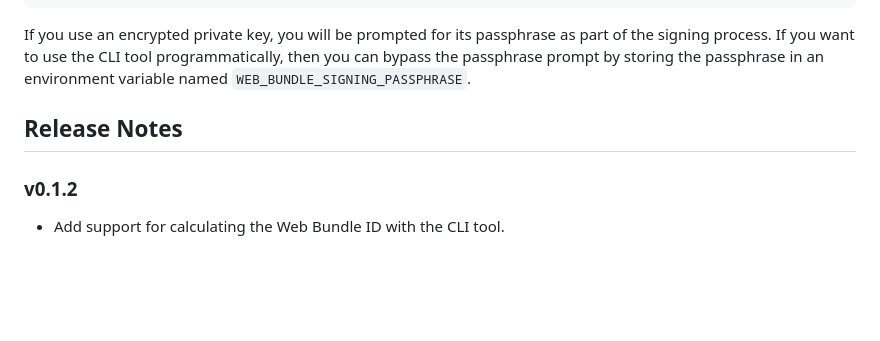
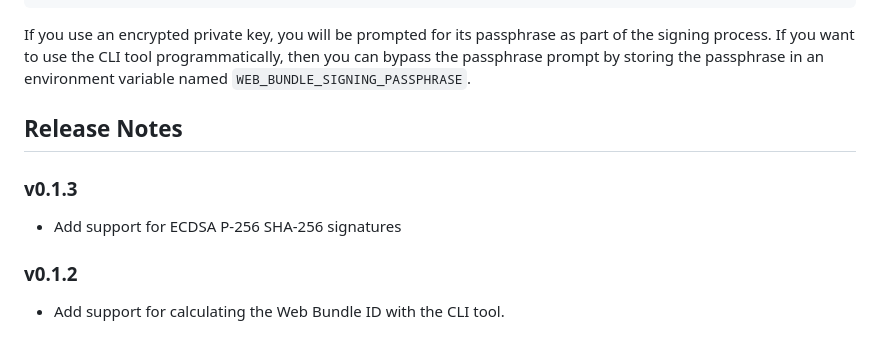
Before and after one commit to WICG/webpackage, a Markdown page: js/sign/README.md, the part around the change. Rendered like a GitHub page; blank space fills up the shorter version.

Commit message:
Add release notes for 0.1.3

```diff
--- a/js/sign/README.md
+++ b/js/sign/README.md
@@ -179,6 +179,10 @@ environment variable named `WEB_BUNDLE_SIGNING_PASSPHRASE`.
 
 ## Release Notes
 
+### v0.1.3
+
+- Add support for ECDSA P-256 SHA-256 signatures
+
 ### v0.1.2
 
 - Add support for calculating the Web Bundle ID with the CLI tool.
```
